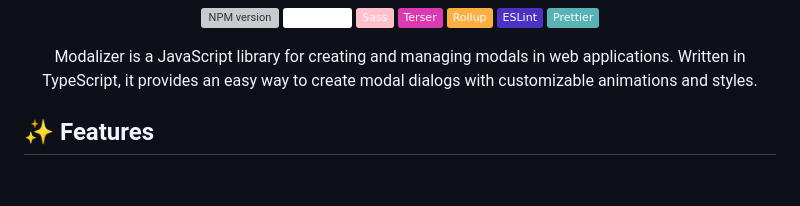
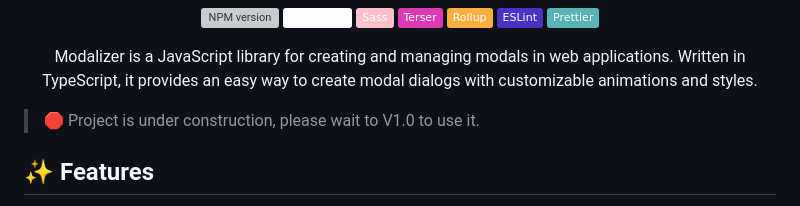
Before and after one commit to ChemaAlfonso/modalizer, a Markdown page: readme.md, the part around the change. Drawn GitHub-style; badges without logos; blank space fills up the shorter version; grey boxes are pictures that could not be loaded.

```diff
--- a/readme.md
+++ b/readme.md
@@ -17,6 +17,8 @@
 <p align="center">
 	Modalizer is a JavaScript library for creating and managing modals in web applications. Written in TypeScript, it provides an easy way to create modal dialogs with customizable animations and styles.
 </p>
+
+> 🛑 Project is under construction, please wait to V1.0 to use it.
 
 ## ✨ Features
 
```
